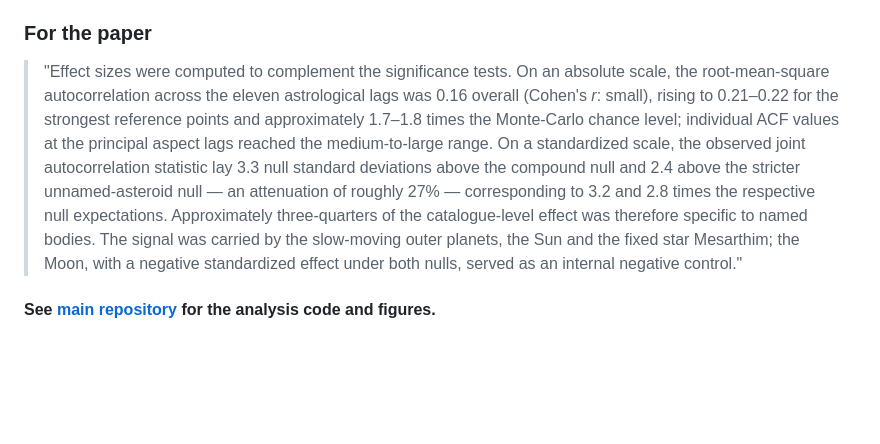
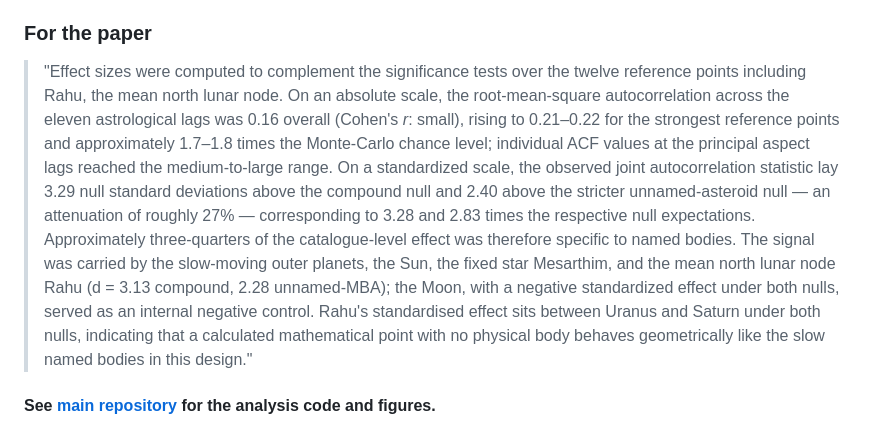
Before and after one commit to renayo/minor_planets_2026, a Markdown page: Effect Size.md, the part around one of its changes. Rendered like a GitHub page; blank space fills up the shorter version.

```diff
--- a/Effect Size.md
+++ b/Effect Size.md
@@ -137,18 +169,23 @@ alongside the Bayes factors rather than in place of them.
 
 ### For the paper
 
-> "Effect sizes were computed to complement the significance tests. On an
+> "Effect sizes were computed to complement the significance tests over the
+> twelve reference points including Rahu, the mean north lunar node. On an
 > absolute scale, the root-mean-square autocorrelation across the eleven
 > astrological lags was 0.16 overall (Cohen's *r*: small), rising to 0.21–0.22
 > for the strongest reference points and approximately 1.7–1.8 times the
-> Monte-Carlo chance level; individual ACF values at the principal aspect lags
-> reached the medium-to-large range. On a standardized scale, the observed
-> joint autocorrelation statistic lay 3.3 null standard deviations above the
-> compound null and 2.4 above the stricter unnamed-asteroid null — an
-> attenuation of roughly 27% — corresponding to 3.2 and 2.8 times the
+> Monte-Carlo chance level; individual ACF values at the principal aspect
+> lags reached the medium-to-large range. On a standardized scale, the
+> observed joint autocorrelation statistic lay 3.29 null standard deviations
+> above the compound null and 2.40 above the stricter unnamed-asteroid null —
+> an attenuation of roughly 27% — corresponding to 3.28 and 2.83 times the
 > respective null expectations. Approximately three-quarters of the
-> catalogue-level effect was therefore specific to named bodies. The signal was
-> carried by the slow-moving outer planets, the Sun and the fixed star
-> Mesarthim; the Moon, with a negative standardized effect under both nulls,
-> served as an internal negative control."
+> catalogue-level effect was therefore specific to named bodies. The signal
+> was carried by the slow-moving outer planets, the Sun, the fixed star
+> Mesarthim, and the mean north lunar node Rahu (d = 3.13 compound, 2.28
+> unnamed-MBA); the Moon, with a negative standardized effect under both
+> nulls, served as an internal negative control. Rahu's standardised effect
+> sits between Uranus and Saturn under both nulls, indicating that a
+> calculated mathematical point with no physical body behaves geometrically
+> like the slow named bodies in this design."
 
```
Also changed, not shown: other parts of Effect Size.md (+109 -77 lines).
